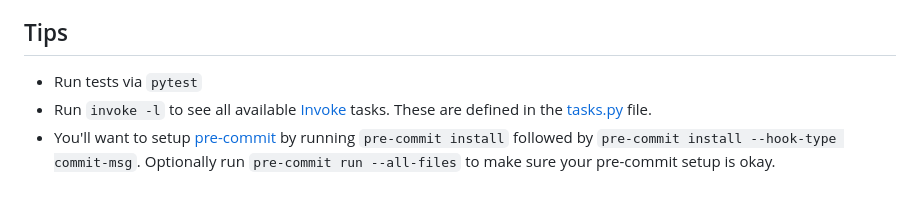
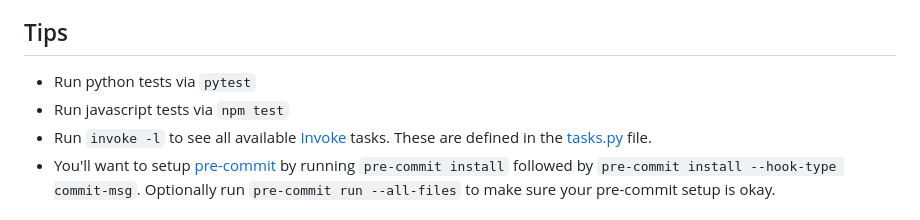
Before and after one commit to engineervix/milk2meat, a Markdown page: README.md, the part around the change. Rendered like a GitHub page.

Commit message:
docs: update notes on tests

```diff
--- a/README.md
+++ b/README.md
@@ -136,7 +136,8 @@ I wrote [`bin/deploy.sh`](./bin/deploy.sh) for deployment to a machine running [
 
 ## Tips
 
-- Run tests via `pytest`
+- Run python tests via `pytest`
+- Run javascript tests via `npm test`
 - Run `invoke -l` to see all available [Invoke](https://www.pyinvoke.org/) tasks. These are defined in the [tasks.py](tasks.py) file.
 - You'll want to setup [pre-commit](https://pre-commit.com/) by running `pre-commit install` followed by `pre-commit install --hook-type commit-msg`. Optionally run `pre-commit run --all-files` to make sure your pre-commit setup is okay.
 
```
